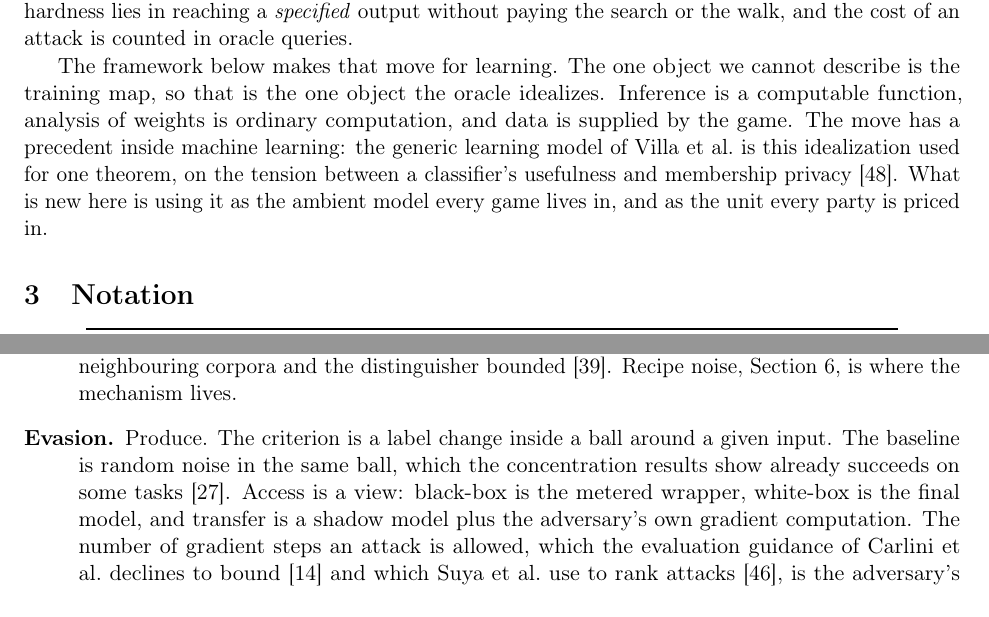
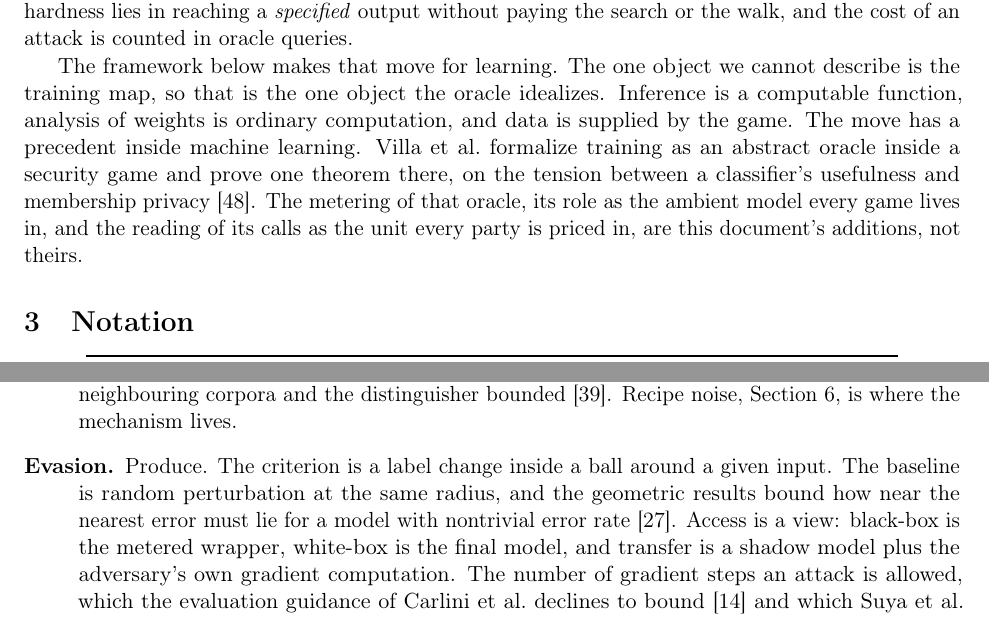
Before and after one commit to hkanpak21/chapter24, a LaTeX document (exp/survey/formalization/oracle.tex): two parts of pages 2 and 12 of 18, joined at a grey line, cut so that both start at the same text. Compiled offline with pdfLaTeX.

Commit message:
Rebuild the oracle on the accounting reading, after adversarial review
A fresh reviewer found the deep defects and this commit resolves all nine.
The meter: games name recipes and parties do not author them, cost is the
work of the step function with steps as shorthand, and the wrap and launder
counterexamples that forced this are stated in the definition's commentary.
The adversary class: view-genericity replaces the generic/structural
dichotomy that classified the document's own two flagship examples
inconsistently; an attack is now classified by the weakest view it needs
and the queries it spends there. The oracle's honest role is stated: it
hides nothing, manufactures no hardness, and exists to make the published
query models views of one object and to price both parties in one unit.
Proposition 1 is an audit locating any real break in one of three clauses.
Proposition 2 carries FGRVX Theorem 2.9's exact parameters. Fact 4 is
restated for gradient-factoring recipes with a legal proof. The experiment
discloses momentum, check interval and the probe's three changed
hyperparameters, and its framing now tests alignment, not the hypotheses.
CGH04 ingested and cited for what transfer may promise.

Co-Authored-By: Claude Fable 5 <noreply@anthropic.com>

```diff
--- a/exp/survey/formalization/oracle.tex
+++ b/exp/survey/formalization/oracle.tex
@@ -84,11 +84,12 @@ attack is counted in oracle queries.
 The framework below makes that move for learning. The one object we cannot describe
 is the training map, so that is the one object the oracle idealizes. Inference is a
 computable function, analysis of weights is ordinary computation, and data is
-supplied by the game. The move has a precedent inside machine learning: the
-generic learning model of Villa et al.\ is this idealization used for one theorem,
-on the tension between a classifier's usefulness and membership privacy
-\cite{VDKMR26}. What is new here is using it as the ambient model every game lives
-in, and as the unit every party is priced in.
+supplied by the game. The move has a precedent inside machine learning. Villa et al.\
+formalize training as an abstract oracle inside a security game and prove one
+theorem there, on the tension between a classifier's usefulness and membership
+privacy \cite{VDKMR26}. The metering of that oracle, its role as the ambient
+model every game lives in, and the reading of its calls as the unit every party
+is priced in, are this document's additions, not theirs.
 
 \section{Notation}
 \label{sec:notation}
@@ -587,9 +588,9 @@ to one of them.
         \cite{MPRV09}. Recipe noise, Section~\ref{sec:view}, is where the mechanism
         lives.
   \item[Evasion.] Produce. The criterion is a label change inside a ball around a
-        given input. The baseline is random noise in the same ball, which the
-        concentration results show already succeeds on some tasks
-        \cite{GMFSRWG18}. Access is a view: black-box is the metered wrapper,
+        given input. The baseline is random perturbation at the same radius, and the
+        geometric results bound how near the nearest error must lie for a model
+        with nontrivial error rate \cite{GMFSRWG18}. Access is a view: black-box is the metered wrapper,
         white-box is the final model, and transfer is a shadow model plus the
         adversary's own gradient computation. The number of gradient steps an
         attack is allowed, which the evaluation guidance of Carlini et al.\ declines
```
Also changed, not shown: raw/SOURCES.md (+1 -0 lines), wiki/log.md (+1 -0 lines), exp/survey/formalization/oracle.pdf.
